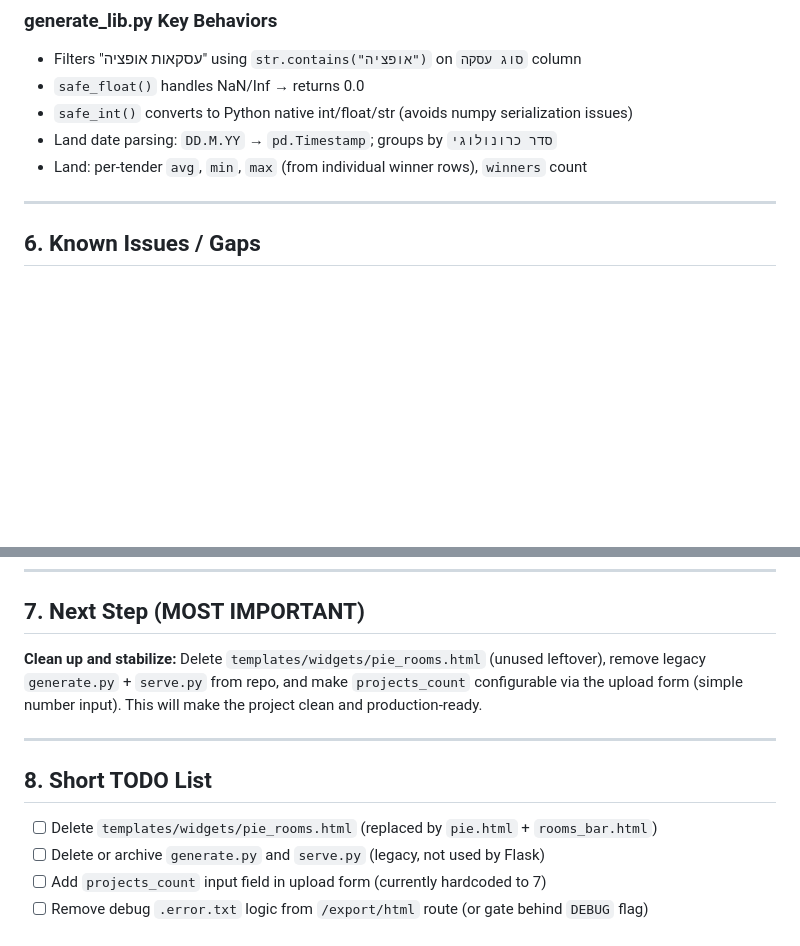
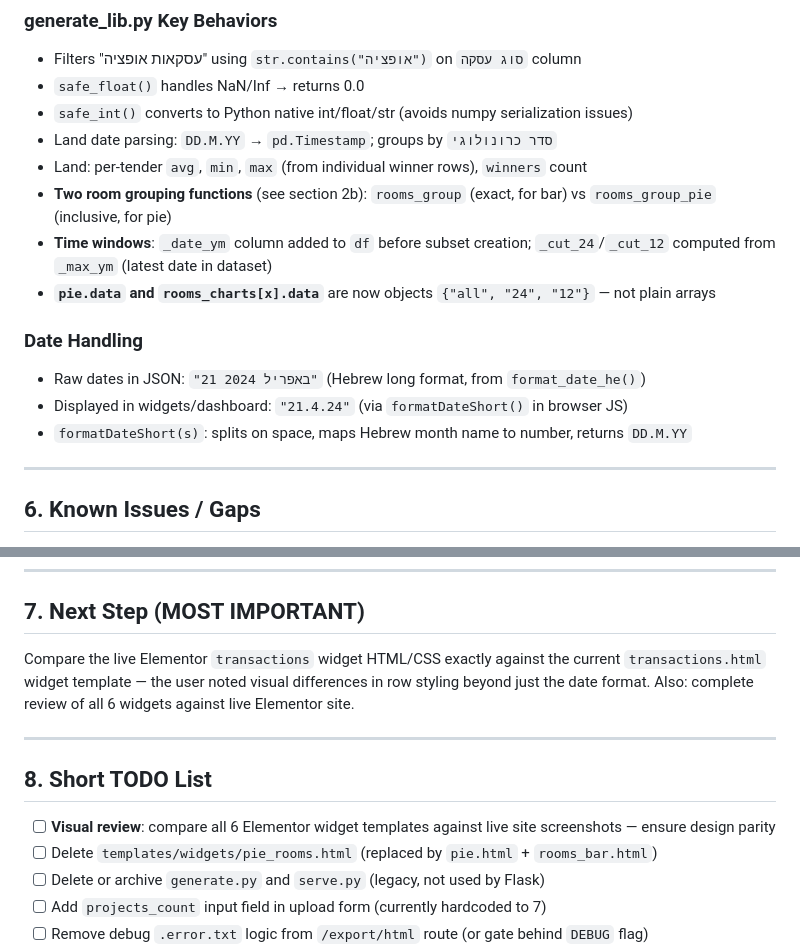
Before and after one commit to kv543/sdedov-charts, a Markdown page: PROJECT_STATE.md, 2 parts joined by grey strips. Drawn GitHub-style; blank space fills up the shorter version.

```diff
--- a/PROJECT_STATE.md
+++ b/PROJECT_STATE.md
@@ -151,6 +196,14 @@ A password-protected internal web application for the **שדה דב real estate
 - `safe_int()` converts to Python native int/float/str (avoids numpy serialization issues)
 - Land date parsing: `DD.M.YY` → `pd.Timestamp`; groups by `סדר כרונולוגי`
 - Land: per-tender `avg`, `min`, `max` (from individual winner rows), `winners` count
+- **Two room grouping functions** (see section 2b): `rooms_group` (exact, for bar) vs `rooms_group_pie` (inclusive, for pie)
+- **Time windows**: `_date_ym` column added to `df` before subset creation; `_cut_24`/`_cut_12` computed from `_max_ym` (latest date in dataset)
+- **`pie.data` and `rooms_charts[x].data`** are now objects `{"all", "24", "12"}` — not plain arrays
+
+### Date Handling
+- Raw dates in JSON: `"21 באפריל 2024"` (Hebrew long format, from `format_date_he()`)
+- Displayed in widgets/dashboard: `"21.4.24"` (via `formatDateShort()` in browser JS)
+- `formatDateShort(s)`: splits on space, maps Hebrew month name to number, returns `DD.M.YY`
 
 ---
 
@@ -174,13 +227,13 @@ A password-protected internal web application for the **שדה דב real estate
 
 ## 7. Next Step (MOST IMPORTANT)
 
-**Clean up and stabilize:**
-Delete `templates/widgets/pie_rooms.html` (unused leftover), remove legacy `generate.py` + `serve.py` from repo, and make `projects_count` configurable via the upload form (simple number input). This will make the project clean and production-ready.
+Compare the live Elementor `transactions` widget HTML/CSS exactly against the current `transactions.html` widget template — the user noted visual differences in row styling beyond just the date format. Also: complete review of all 6 widgets against live Elementor site.
 
 ---
 
 ## 8. Short TODO List
 
+- [ ] **Visual review**: compare all 6 Elementor widget templates against live site screenshots — ensure design parity
 - [ ] Delete `templates/widgets/pie_rooms.html` (replaced by `pie.html` + `rooms_bar.html`)
 - [ ] Delete or archive `generate.py` and `serve.py` (legacy, not used by Flask)
 - [ ] Add `projects_count` input field in upload form (currently hardcoded to 7)
```
Also changed, not shown: other parts of PROJECT_STATE.md (+46 -1 lines).
